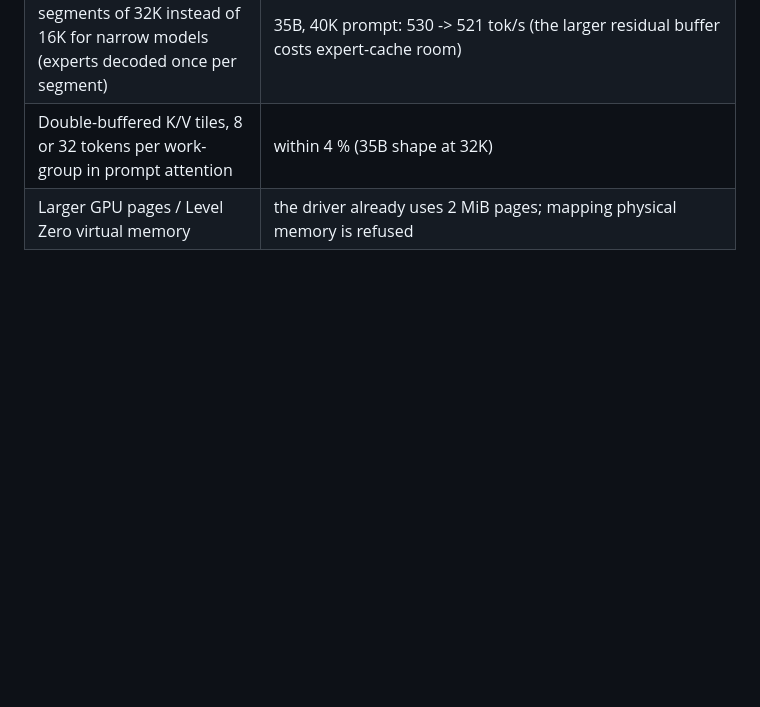
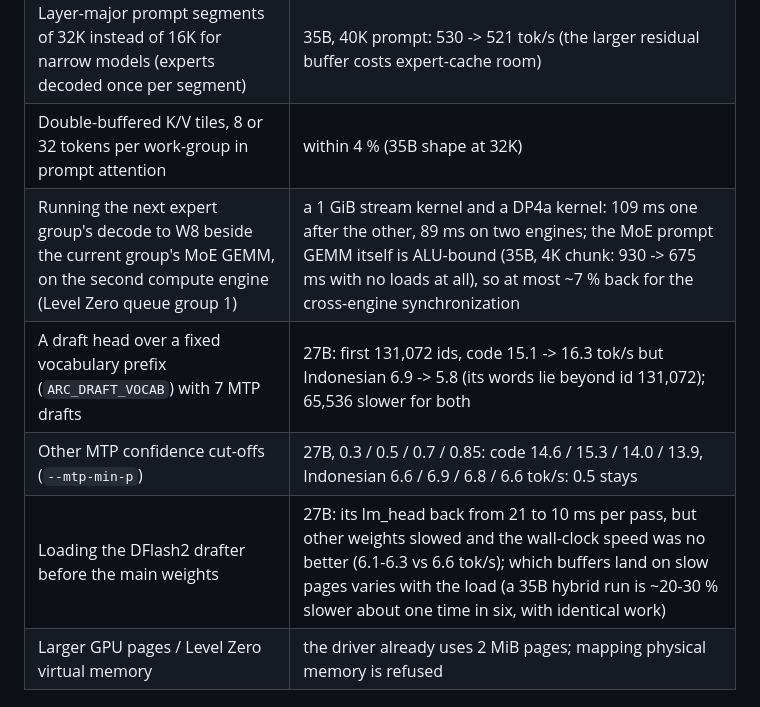
Before and after one commit to rizagp/arcinfer, a Markdown page: docs/lessons-intel-arc-igpu.md, the part around the change. Drawn GitHub-style; blank space fills up the shorter version.

Commit message:
docs/lessons: two-engine overlap, draft vocabulary, MTP cut-off and load-order experiments
Co-Authored-By: Claude Opus 5.5 <noreply@anthropic.com>

```diff
--- a/docs/lessons-intel-arc-igpu.md
+++ b/docs/lessons-intel-arc-igpu.md
@@ -113,6 +113,10 @@ IQ4_XS / Q4_K reach ±62 in the same profile; codebook types need more arithmeti
 | A per-layer LRU for the expert cache (against the cyclic layer order of decoding) | a recorded Flash Next trace: 80 % hits vs 82 % for the global LRU (Belady's optimum: 90 %) |
 | Layer-major prompt segments of 32K instead of 16K for narrow models (experts decoded once per segment) | 35B, 40K prompt: 530 -> 521 tok/s (the larger residual buffer costs expert-cache room) |
 | Double-buffered K/V tiles, 8 or 32 tokens per work-group in prompt attention | within 4 % (35B shape at 32K) |
+| Running the next expert group's decode to W8 beside the current group's MoE GEMM, on the second compute engine (Level Zero queue group 1) | a 1 GiB stream kernel and a DP4a kernel: 109 ms one after the other, 89 ms on two engines; the MoE prompt GEMM itself is ALU-bound (35B, 4K chunk: 930 -> 675 ms with no loads at all), so at most ~7 % back for the cross-engine synchronization |
+| A draft head over a fixed vocabulary prefix (`ARC_DRAFT_VOCAB`) with 7 MTP drafts | 27B: first 131,072 ids, code 15.1 -> 16.3 tok/s but Indonesian 6.9 -> 5.8 (its words lie beyond id 131,072); 65,536 slower for both |
+| Other MTP confidence cut-offs (`--mtp-min-p`) | 27B, 0.3 / 0.5 / 0.7 / 0.85: code 14.6 / 15.3 / 14.0 / 13.9, Indonesian 6.6 / 6.9 / 6.8 / 6.6 tok/s: 0.5 stays |
+| Loading the DFlash2 drafter before the main weights | 27B: its lm_head back from 21 to 10 ms per pass, but other weights slowed and the wall-clock speed was no better (6.1-6.3 vs 6.6 tok/s); which buffers land on slow pages varies with the load (a 35B hybrid run is ~20-30 % slower about one time in six, with identical work) |
 | Larger GPU pages / Level Zero virtual memory | the driver already uses 2 MiB pages; mapping physical memory is refused |
 
 ## 6. Compiler flags that this driver honors (tested 16 Oct, driver 32.0.101.9033)
```
